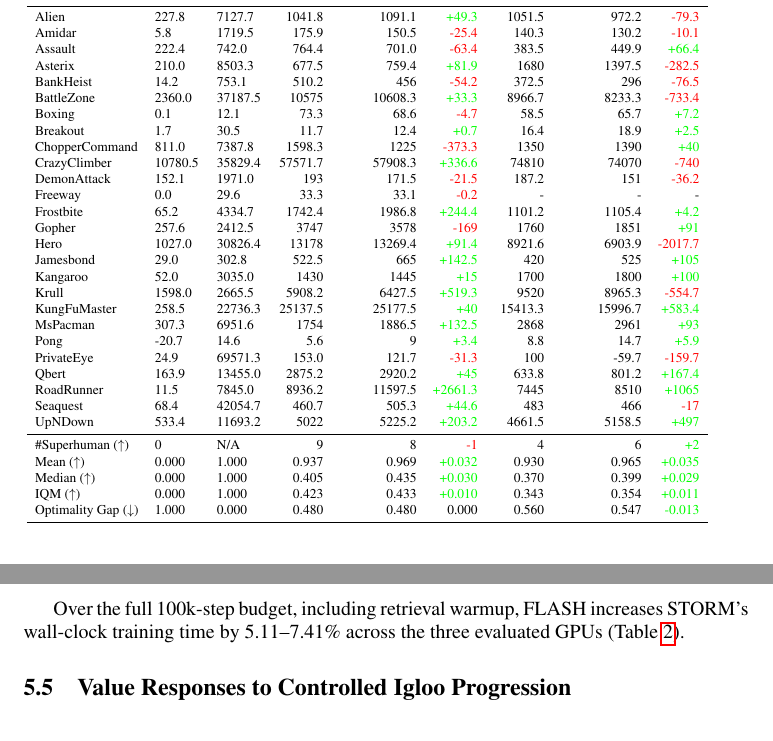
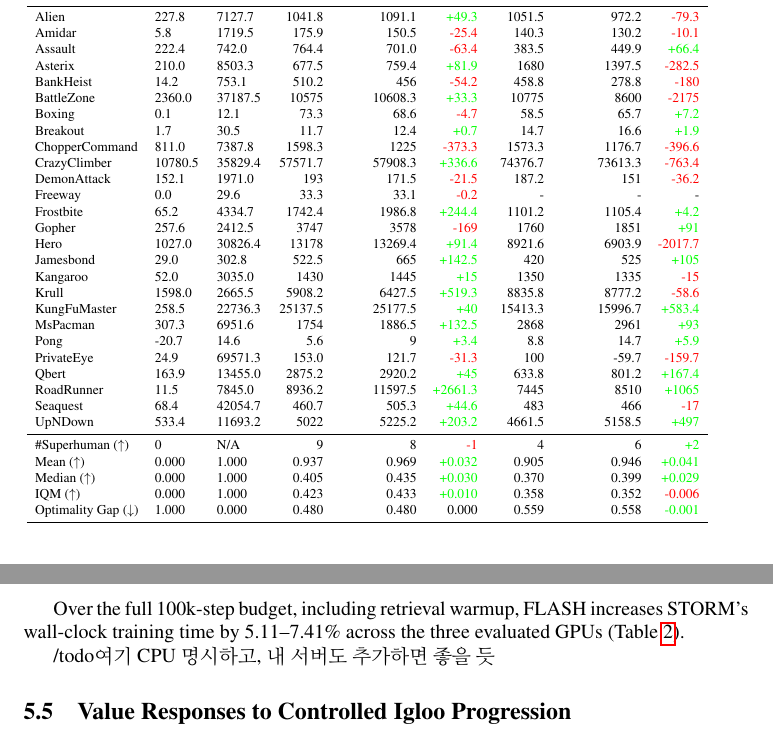
Before and after one commit to wrrte/choemj, a LaTeX paper (iclr2027_conference.tex): two parts of pages 13 and 14 of 41, joined at a grey line, cut so that both start at the same text. Compiled offline with pdfLaTeX; a LaTeX package or settings file that is missing is left out; a missing bibliography style is replaced by a similar one.

Commit message:
논문 todo 추가 및 테스트 추가

```diff
--- a/iclr2027_conference.tex
+++ b/iclr2027_conference.tex
@@ -323,20 +323,20 @@
 Amidar        & 5.8 & 1719.5 & 175.9 & 150.5 & \textcolor{red}{-25.4} & 140.3 & 130.2 & \textcolor{red}{-10.1} \\
 Assault       & 222.4 & 742.0 & 764.4 & 701.0 & \textcolor{red}{-63.4} & 383.5 & 449.9 & \textcolor{green}{+66.4} \\
 Asterix       & 210.0 & 8503.3 & 677.5 & 759.4 & \textcolor{green}{+81.9} & 1680 & 1397.5 & \textcolor{red}{-282.5} \\
-BankHeist     & 14.2 & 753.1 & 510.2 & 456 & \textcolor{red}{-54.2} & 372.5 & 296 & \textcolor{red}{-76.5} \\
-BattleZone    & 2360.0 & 37187.5 & 10575 & 10608.3 & \textcolor{green}{+33.3} & 8966.7 & 8233.3 & \textcolor{red}{-733.4} \\
+BankHeist     & 14.2 & 753.1 & 510.2 & 456 & \textcolor{red}{-54.2} & 458.8 & 278.8 & \textcolor{red}{-180} \\
+BattleZone    & 2360.0 & 37187.5 & 10575 & 10608.3 & \textcolor{green}{+33.3} & 10775 & 8600 & \textcolor{red}{-2175} \\
 Boxing        & 0.1 & 12.1 & 73.3 & 68.6 & \textcolor{red}{-4.7} & 58.5 & 65.7 & \textcolor{green}{+7.2} \\
-Breakout      & 1.7 & 30.5 & 11.7 & 12.4 & \textcolor{green}{+0.7} & 16.4 & 18.9 & \textcolor{green}{+2.5} \\
-ChopperCommand & 811.0 & 7387.8 & 1598.3 & 1225 & \textcolor{red}{-373.3} & 1350 & 1390 & \textcolor{green}{+40} \\
-CrazyClimber  & 10780.5 & 35829.4 & 57571.7 & 57908.3 & \textcolor{green}{+336.6} & 74810 & 74070 & \textcolor{red}{-740} \\
+Breakout      & 1.7 & 30.5 & 11.7 & 12.4 & \textcolor{green}{+0.7} & 14.7 & 16.6 & \textcolor{green}{+1.9} \\
+ChopperCommand & 811.0 & 7387.8 & 1598.3 & 1225 & \textcolor{red}{-373.3} & 1573.3 & 1176.7 & \textcolor{red}{-396.6} \\
+CrazyClimber  & 10780.5 & 35829.4 & 57571.7 & 57908.3 & \textcolor{green}{+336.6} & 74376.7 & 73613.3 & \textcolor{red}{-763.4} \\
 DemonAttack   & 152.1 & 1971.0 & 193 & 171.5 & \textcolor{red}{-21.5} & 187.2 & 151 & \textcolor{red}{-36.2} \\
 Freeway       & 0.0 & 29.6 & 33.3 & 33.1 & \textcolor{red}{-0.2} & - & - & - \\
 Frostbite     & 65.2 & 4334.7 & 1742.4 & 1986.8 & \textcolor{green}{+244.4} & 1101.2 & 1105.4 & \textcolor{green}{+4.2} \\
 Gopher        & 257.6 & 2412.5 & 3747 & 3578 & \textcolor{red}{-169} & 1760 & 1851 & \textcolor{green}{+91} \\
 Hero          & 1027.0 & 30826.4 & 13178 & 13269.4 & \textcolor{green}{+91.4} & 8921.6 & 6903.9 & \textcolor{red}{-2017.7} \\
 Jamesbond     & 29.0 & 302.8 & 522.5 & 665 & \textcolor{green}{+142.5} & 420 & 525 & \textcolor{green}{+105} \\
-Kangaroo      & 52.0 & 3035.0 & 1430 & 1445 & \textcolor{green}{+15} & 1700 & 1800 & \textcolor{green}{+100} \\
-Krull         & 1598.0 & 2665.5 & 5908.2 & 6427.5 & \textcolor{green}{+519.3} & 9520 & 8965.3 & \textcolor{red}{-554.7} \\
+Kangaroo      & 52.0 & 3035.0 & 1430 & 1445 & \textcolor{green}{+15} & 1350 & 1335 & \textcolor{red}{-15} \\
+Krull         & 1598.0 & 2665.5 & 5908.2 & 6427.5 & \textcolor{green}{+519.3} & 8835.8 & 8777.2 & \textcolor{red}{-58.6} \\
 KungFuMaster  & 258.5 & 22736.3 & 25137.5 & 25177.5 & \textcolor{green}{+40} & 15413.3 & 15996.7 & \textcolor{green}{+583.4} \\
 MsPacman      & 307.3 & 6951.6 & 1754 & 1886.5 & \textcolor{green}{+132.5} & 2868 & 2961 & \textcolor{green}{+93} \\
 Pong          & -20.7 & 14.6 & 5.6 & 9 & \textcolor{green}{+3.4} & 8.8 & 14.7 & \textcolor{green}{+5.9} \\
@@ -347,10 +347,10 @@
 UpNDown       & 533.4 & 11693.2 & 5022 & 5225.2 & \textcolor{green}{+203.2} & 4661.5 & 5158.5 & \textcolor{green}{+497} \\
 \midrule
 \#Superhuman ($\uparrow$) & 0 & N/A & 9 & 8 & \textcolor{red}{-1} & 4 & 6 & \textcolor{green}{+2} \\
-Mean ($\uparrow$) & 0.000 & 1.000 & 0.937 & 0.969 & \textcolor{green}{+0.032} & 0.930 & 0.965 & \textcolor{green}{+0.035} \\
+Mean ($\uparrow$) & 0.000 & 1.000 & 0.937 & 0.969 & \textcolor{green}{+0.032} & 0.905 & 0.946 & \textcolor{green}{+0.041} \\
 Median ($\uparrow$) & 0.000 & 1.000 & 0.405 & 0.435 & \textcolor{green}{+0.030} & 0.370 & 0.399 & \textcolor{green}{+0.029} \\
-IQM ($\uparrow$) & 0.000 & 1.000 & 0.423 & 0.433 & \textcolor{green}{+0.010} & 0.343 & 0.354 & \textcolor{green}{+0.011} \\
-Optimality Gap ($\downarrow$) & 1.000 & 0.000 & 0.480 & 0.480 & 0.000 & 0.560 & 0.547 & \textcolor{green}{-0.013} \\
+IQM ($\uparrow$) & 0.000 & 1.000 & 0.423 & 0.433 & \textcolor{green}{+0.010} & 0.358 & 0.352 & \textcolor{red}{-0.006} \\
+Optimality Gap ($\downarrow$) & 1.000 & 0.000 & 0.480 & 0.480 & 0.000 & 0.559 & 0.558 & \textcolor{green}{-0.001} \\
 \bottomrule
 \end{tabular}
 }
@@ -399,6 +399,8 @@
 \end{itemize}
 
 Over the full 100k-step budget, including retrieval warmup, FLASH increases STORM's wall-clock training time by 5.11--7.41\% across the three evaluated GPUs (Table~\ref{tab:efficiency}).
+
+/todo{여기 CPU 명시하고, 내 서버도 추가하면 좋을 듯}
 
 \begin{table}[!t]
 \centering
```
Also changed, not shown: 2 other files.
